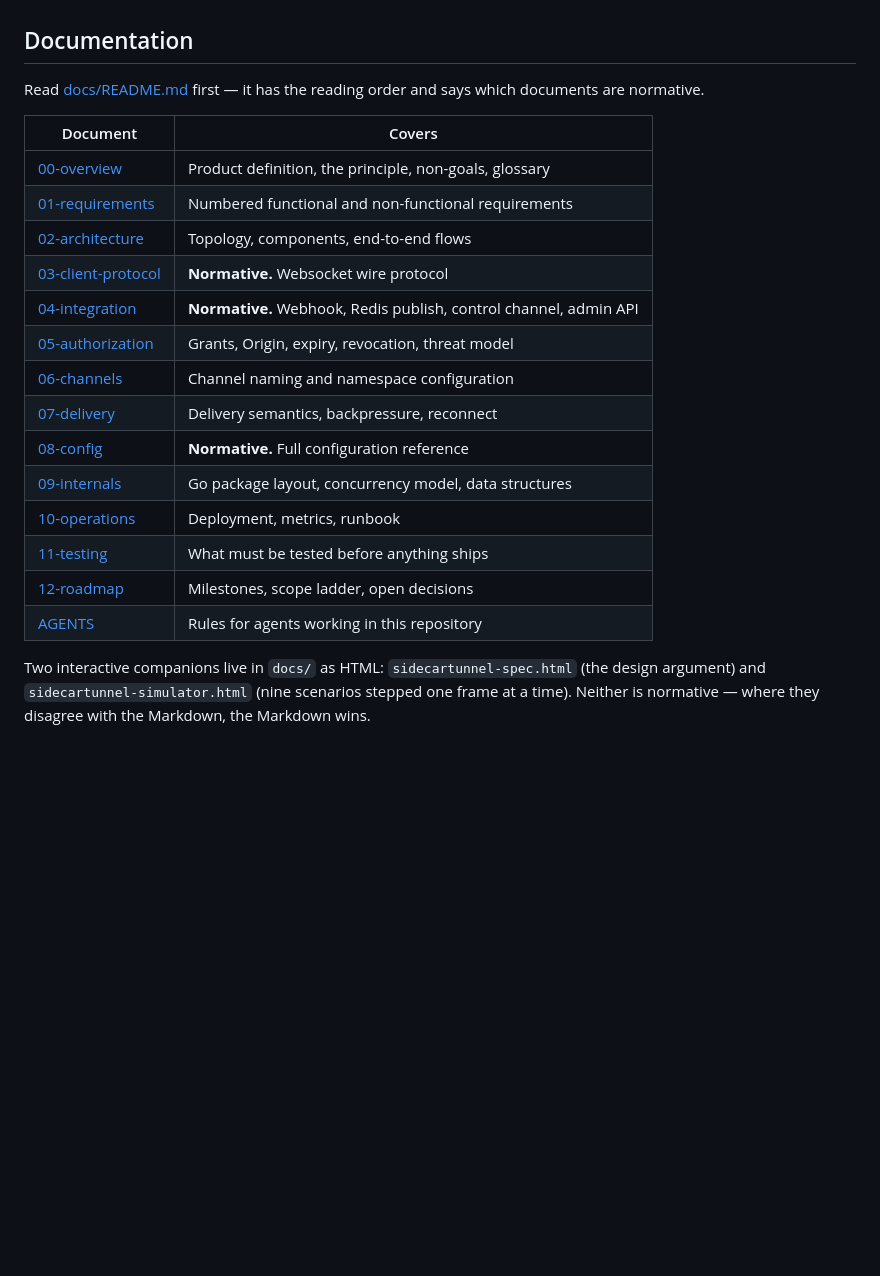
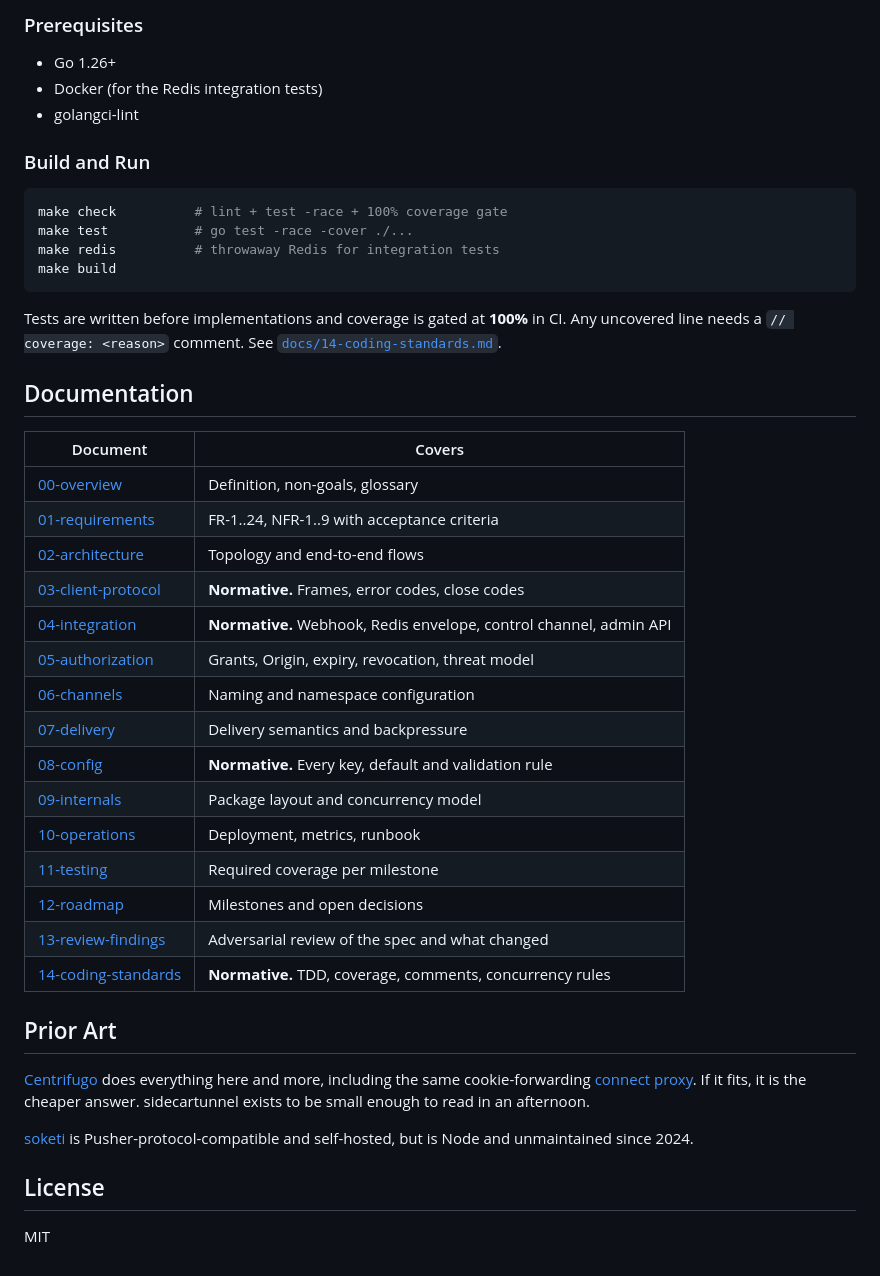
Before and after one commit to raghulj/sidecartunnel, a Markdown page: README.md, the part around one of its changes. Rendered like a GitHub page; blank space fills up the shorter version.

````diff
--- a/README.md
+++ b/README.md
@@ -64,26 +137,46 @@ Grants are opaque strings the gateway matches. It cannot tell you what `org-42`
+### Prerequisites
+
+- Go 1.26+
+- Docker (for the Redis integration tests)
+- golangci-lint
+
+### Build and Run
+
+```sh
+make check          # lint + test -race + 100% coverage gate
+make test           # go test -race -cover ./...
+make redis          # throwaway Redis for integration tests
+make build
+```
+
+Tests are written before implementations and coverage is gated at **100%** in CI. Any uncovered line needs a `// coverage: <reason>` comment. See [`docs/14-coding-standards.md`](docs/14-coding-standards.md).
 
 ## Documentation
 
-Read [docs/README.md](docs/README.md) first — it has the reading order and says which
-documents are normative.
-
 | Document | Covers |
 |---|---|
-| [00-overview](docs/00-overview.md) | Product definition, the principle, non-goals, glossary |
-| [01-requirements](docs/01-requirements.md) | Numbered functional and non-functional requirements |
-| [02-architecture](docs/02-architecture.md) | Topology, components, end-to-end flows |
-| [03-client-protocol](docs/03-client-protocol.md) | **Normative.** Websocket wire protocol |
-| [04-integration](docs/04-integration.md) | **Normative.** Webhook, Redis publish, control channel, admin API |
+| [00-overview](docs/00-overview.md) | Definition, non-goals, glossary |
+| [01-requirements](docs/01-requirements.md) | FR-1..24, NFR-1..9 with acceptance criteria |
+| [02-architecture](docs/02-architecture.md) | Topology and end-to-end flows |
+| [03-client-protocol](docs/03-client-protocol.md) | **Normative.** Frames, error codes, close codes |
+| [04-integration](docs/04-integration.md) | **Normative.** Webhook, Redis envelope, control channel, admin API |
 | [05-authorization](docs/05-authorization.md) | Grants, Origin, expiry, revocation, threat model |
-| [06-channels](docs/06-channels.md) | Channel naming and namespace configuration |
-| [07-delivery](docs/07-delivery.md) | Delivery semantics, backpressure, reconnect |
-| [08-config](docs/08-config.md) | **Normative.** Full configuration reference |
-| [09-internals](docs/09-internals.md) | Go package layout, concurrency model, data structures |
+| [06-channels](docs/06-channels.md) | Naming and namespace configuration |
+| [07-delivery](docs/07-delivery.md) | Delivery semantics and backpressure |
+| [08-config](docs/08-config.md) | **Normative.** Every key, default and validation rule |
+| [09-internals](docs/09-internals.md) | Package layout and concurrency model |
 | [10-operations](docs/10-operations.md) | Deployment, metrics, runbook |
-| [11-testing](docs/11-testing.md) | What must be tested before anything ships |
-| [12-roadmap](docs/12-roadmap.md) | Milestones, scope ladder, open decisions |
-| [AGENTS](docs/AGENTS.md) | Rules for agents working in this repository |
+| [11-testing](docs/11-testing.md) | Required coverage per milestone |
+| [12-roadmap](docs/12-roadmap.md) | Milestones and open decisions |
+| [13-review-findings](docs/13-review-findings.md) | Adversarial review of the spec and what changed |
+| [14-coding-standards](docs/14-coding-standards.md) | **Normative.** TDD, coverage, comments, concurrency rules |
 
-Two interactive companions live in `docs/` as HTML: `sidecartunnel-spec.html` (the
-design argument) and `sidecartunnel-simulator.html` (nine scenarios stepped one frame at
-a time). Neither is normative — where they disagree with the Markdown, the Markdown wins.
+## Prior Art
+
+[Centrifugo](https://centrifugal.dev) does everything here and more, including the same cookie-forwarding [connect proxy](https://centrifugal.dev/docs/server/proxy). If it fits, it is the cheaper answer. sidecartunnel exists to be small enough to read in an afternoon.
+
+[soketi](https://github.com/soketi/soketi) is Pusher-protocol-compatible and self-hosted, but is Node and unmaintained since 2024.
+
+## License
+
+MIT
````
Also changed, not shown: other parts of README.md (+123 -50 lines).
